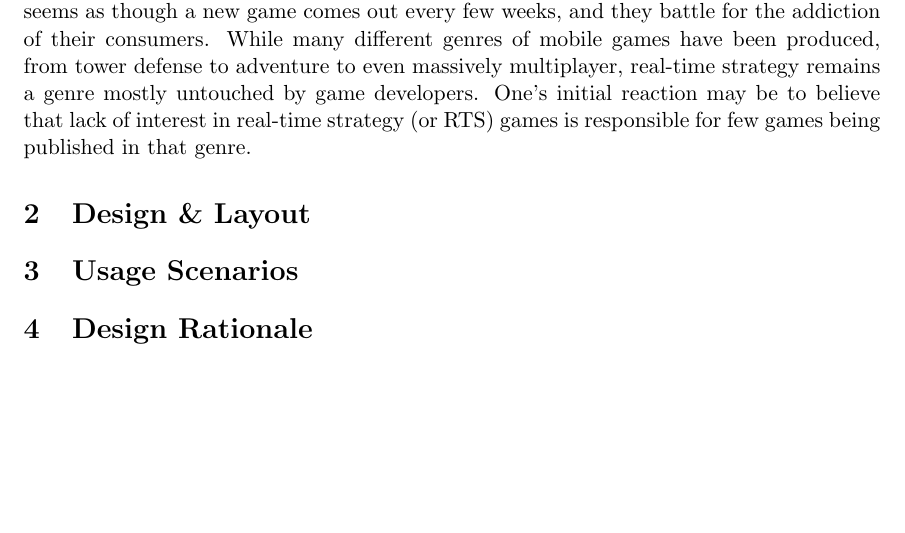
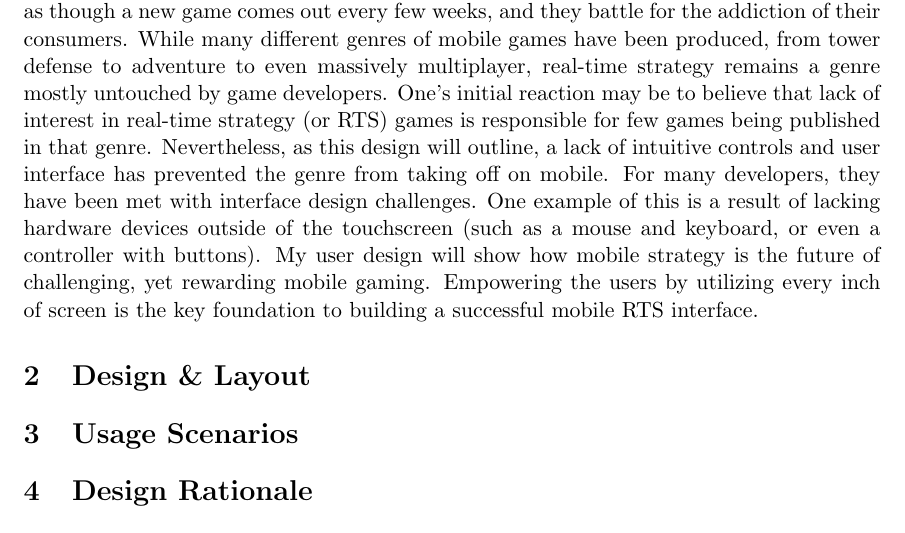
Before and after one commit to ebramanti/cmsi370, a LaTeX document (dream-design/dream-design.tex): part of page 2 of 2, cut so that both start at the same text, the shorter picture padded with empty space. Compiled offline with pdfLaTeX.

Commit message:
Finished introduction of dream design

```diff
--- a/dream-design/dream-design.tex
+++ b/dream-design/dream-design.tex
@@ -16,7 +16,7 @@
 \maketitle
 \pagebreak
 \section{Introduction}
-In the past few years, mobile operating systems have become a hub for both independent developers and game studios alike to publish video games that their consumers can hold in the palm of their hand. Mobile game development once used to be a frontier; now, it seems as though a new game comes out every few weeks, and they battle for the addiction of their consumers. While many different genres of mobile games have been produced, from tower defense to adventure to even massively multiplayer, real-time strategy remains a genre mostly untouched by game developers. One's initial reaction may be to believe that lack of interest in real-time strategy (or RTS) games is responsible for few games being published in that genre.
+In the past few years, mobile operating systems have become a hub for both independent developers and game studios alike to publish video games that their consumers can hold in the palm of their hand. Mobile game development once used to be a frontier; now, it seems as though a new game comes out every few weeks, and they battle for the addiction of their consumers. While many different genres of mobile games have been produced, from tower defense to adventure to even massively multiplayer, real-time strategy remains a genre mostly untouched by game developers. One's initial reaction may be to believe that lack of interest in real-time strategy (or RTS) games is responsible for few games being published in that genre. Nevertheless, as this design will outline, a lack of intuitive controls and user interface has prevented the genre from taking off on mobile. For many developers, they have been met with interface design challenges. One example of this is a result of lacking hardware devices outside of the touchscreen (such as a mouse and keyboard, or even a controller with buttons). My user design will show how mobile strategy is the future of challenging, yet rewarding mobile gaming. Empowering the users by utilizing every inch of screen is the key foundation to building a successful mobile RTS interface.
 \section{Design \& Layout}
 \section{Usage Scenarios}
 \section{Design Rationale}
```
